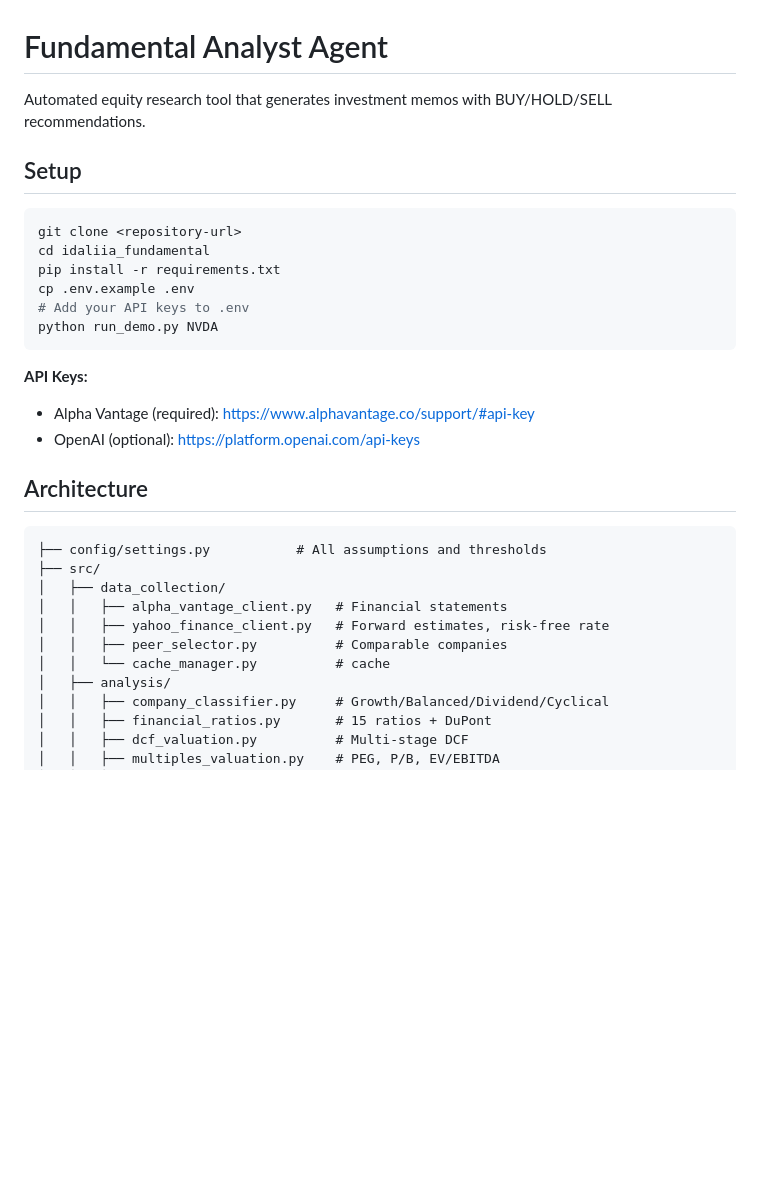
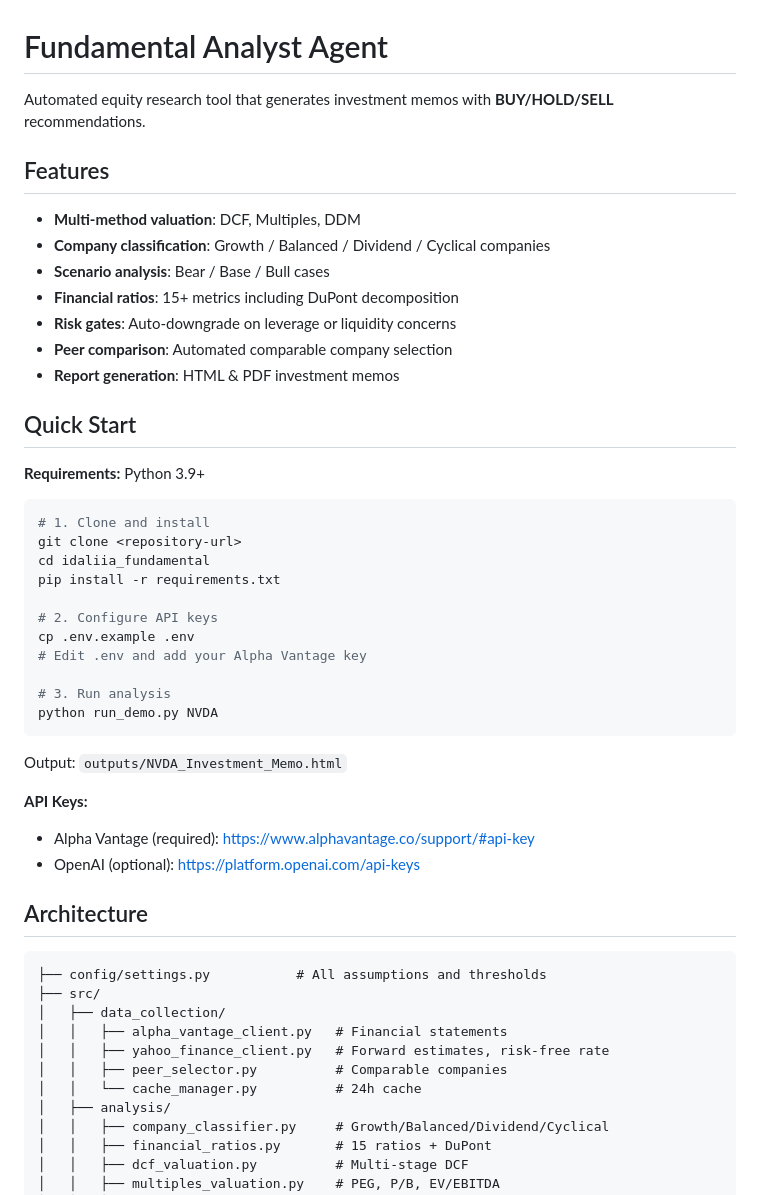
Before and after one commit to ConnieChengxi/IFTE0001-NVIDIA-AI-Agent_Group-B, a Markdown page: README.md, the part around the change. Rendered like a GitHub page; blank space fills up the shorter version.

````diff
--- a/README.md
+++ b/README.md
@@ -1,17 +1,36 @@
 # Fundamental Analyst Agent
 
-Automated equity research tool that generates investment memos with BUY/HOLD/SELL recommendations.
+Automated equity research tool that generates investment memos with **BUY/HOLD/SELL** recommendations.
 
-## Setup
+## Features
+
+- **Multi-method valuation**: DCF, Multiples, DDM
+- **Company classification**: Growth / Balanced / Dividend / Cyclical companies
+- **Scenario analysis**: Bear / Base / Bull cases
+- **Financial ratios**: 15+ metrics including DuPont decomposition
+- **Risk gates**: Auto-downgrade on leverage or liquidity concerns
+- **Peer comparison**: Automated comparable company selection
+- **Report generation**: HTML & PDF investment memos
+
+## Quick Start
+
+**Requirements:** Python 3.9+
 
 ```bash
+# 1. Clone and install
 git clone <repository-url>
 cd idaliia_fundamental
 pip install -r requirements.txt
+
+# 2. Configure API keys
 cp .env.example .env
-# Add your API keys to .env
+# Edit .env and add your Alpha Vantage key
+
+# 3. Run analysis
 python run_demo.py NVDA
 ```
+
+Output: `outputs/NVDA_Investment_Memo.html`
 
 **API Keys:**
 - Alpha Vantage (required): https://www.alphavantage.co/support/#api-key
@@ -26,7 +45,7 @@ python run_demo.py NVDA
 │   │   ├── alpha_vantage_client.py   # Financial statements
 │   │   ├── yahoo_finance_client.py   # Forward estimates, risk-free rate
 │   │   ├── peer_selector.py          # Comparable companies
-│   │   └── cache_manager.py          # cache
+│   │   └── cache_manager.py          # 24h cache
 │   ├── analysis/
 │   │   ├── company_classifier.py     # Growth/Balanced/Dividend/Cyclical
 │   │   ├── financial_ratios.py       # 15 ratios + DuPont
````
